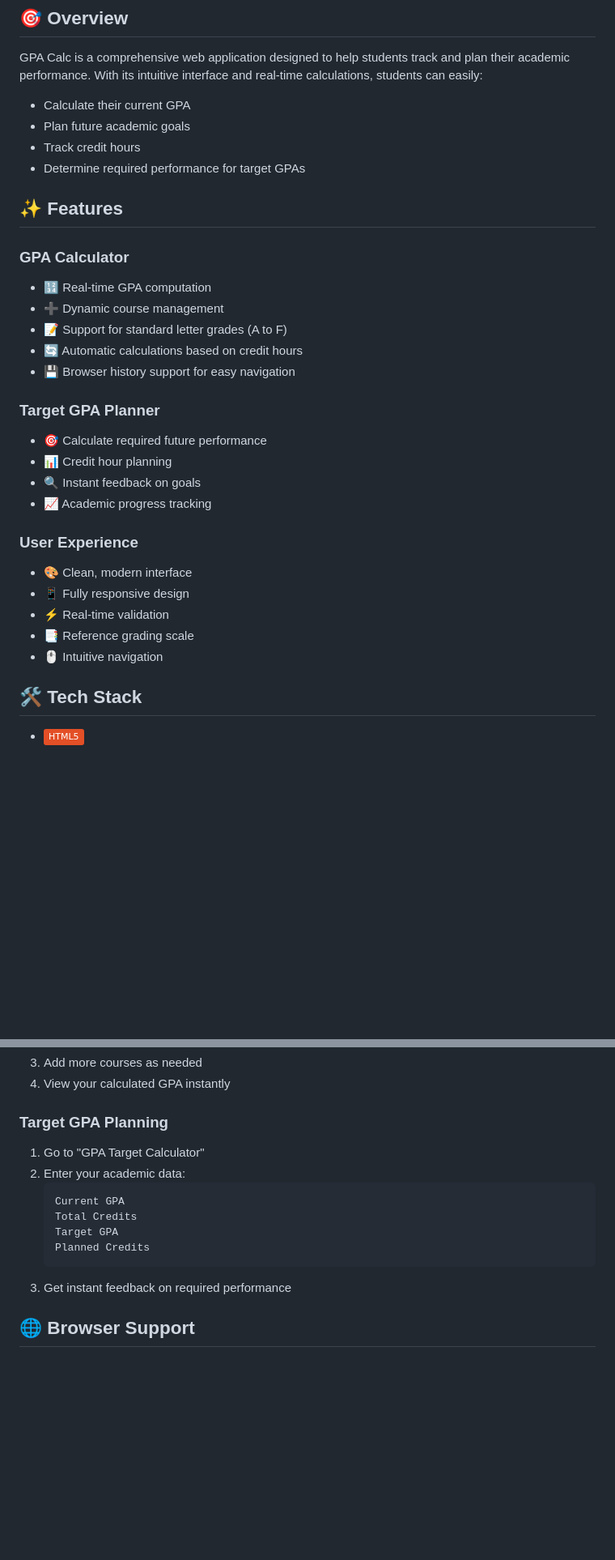
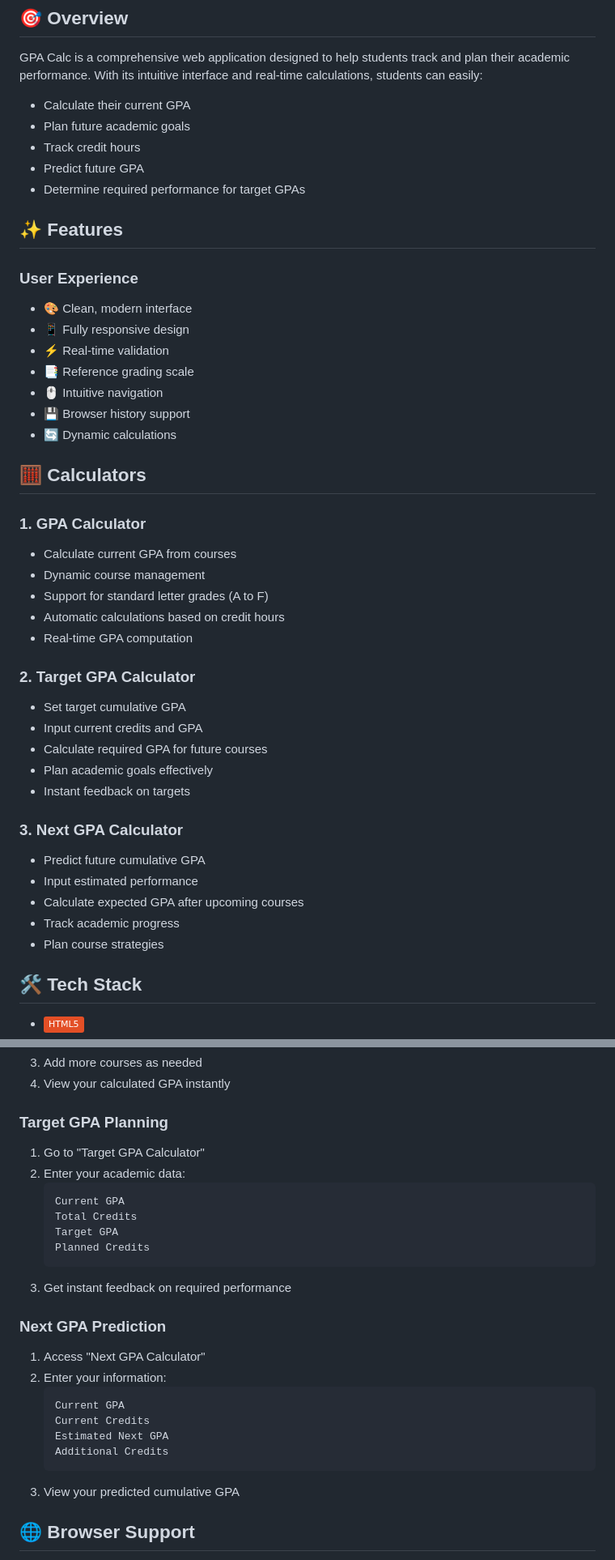
Before and after one commit to Omar7001-B/GPAXCalculator, a Markdown page: README.md, 2 parts joined by grey strips. Shown at 81% size. Rendered like a GitHub page; badges without logos; blank space fills up the shorter version.

Commit message:
📜 docs: update README with Next GPA Calculator
- Add Next GPA Calculator section and usage instructions
- Reorganize features and calculators into separate sections
- Add detailed usage guide for all three calculators
- Improve documentation structure and readability
- Update table of contents with new sections

````diff
--- a/README.md
+++ b/README.md
@@ -30,22 +31,10 @@ GPA Calc is a comprehensive web application designed to help students track and
 - Calculate their current GPA
 - Plan future academic goals
 - Track credit hours
+- Predict future GPA
 - Determine required performance for target GPAs
 
 ## ✨ Features
-
-### GPA Calculator
-- 🔢 Real-time GPA computation
-- ➕ Dynamic course management
-- 📝 Support for standard letter grades (A to F)
-- 🔄 Automatic calculations based on credit hours
-- 💾 Browser history support for easy navigation
-
-### Target GPA Planner
-- 🎯 Calculate required future performance
-- 📊 Credit hour planning
-- 🔍 Instant feedback on goals
-- 📈 Academic progress tracking
 
 ### User Experience
 - 🎨 Clean, modern interface
@@ -53,6 +42,31 @@ GPA Calc is a comprehensive web application designed to help students track and
 - ⚡ Real-time validation
 - 📑 Reference grading scale
 - 🖱️ Intuitive navigation
+- 💾 Browser history support
+- 🔄 Dynamic calculations
+
+## 🧮 Calculators
+
+### 1. GPA Calculator
+- Calculate current GPA from courses
+- Dynamic course management
+- Support for standard letter grades (A to F)
+- Automatic calculations based on credit hours
+- Real-time GPA computation
+
+### 2. Target GPA Calculator
+- Set target cumulative GPA
+- Input current credits and GPA
+- Calculate required GPA for future courses
+- Plan academic goals effectively
+- Instant feedback on targets
+
+### 3. Next GPA Calculator
+- Predict future cumulative GPA
+- Input estimated performance
+- Calculate expected GPA after upcoming courses
+- Track academic progress
+- Plan course strategies
 
 ## 🛠️ Tech Stack
 
@@ -87,7 +101,7 @@ No build process or dependencies required - it just works!
 4. View your calculated GPA instantly
 
 ### Target GPA Planning
-1. Go to "GPA Target Calculator"
+1. Go to "Target GPA Calculator"
 2. Enter your academic data:
    ```
    Current GPA
@@ -96,6 +110,17 @@ No build process or dependencies required - it just works!
    Planned Credits
    ```
 3. Get instant feedback on required performance
+
+### Next GPA Prediction
+1. Access "Next GPA Calculator"
+2. Enter your information:
+   ```
+   Current GPA
+   Current Credits
+   Estimated Next GPA
+   Additional Credits
+   ```
+3. View your predicted cumulative GPA
 
 ## 🌐 Browser Support
 
````
Also changed, not shown: other parts of README.md (+1 -0 lines).
